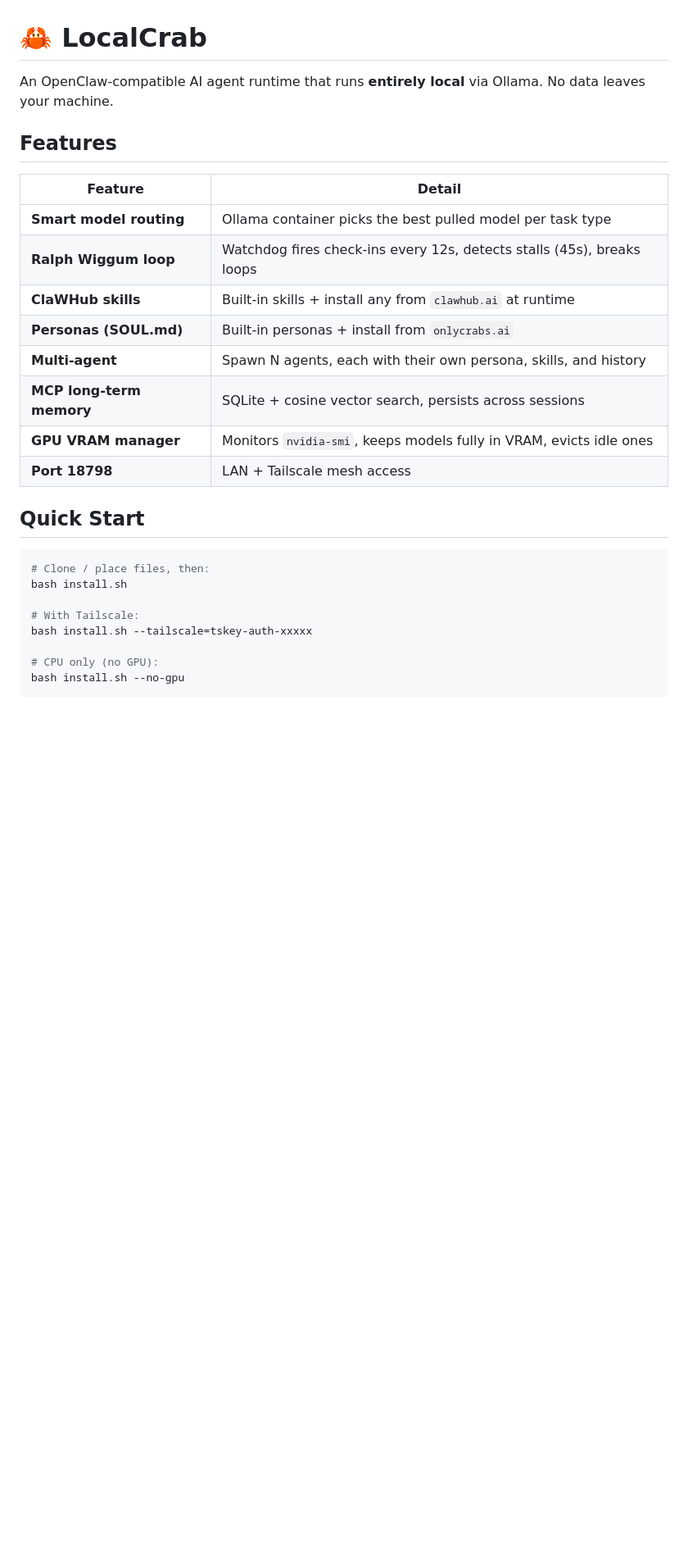
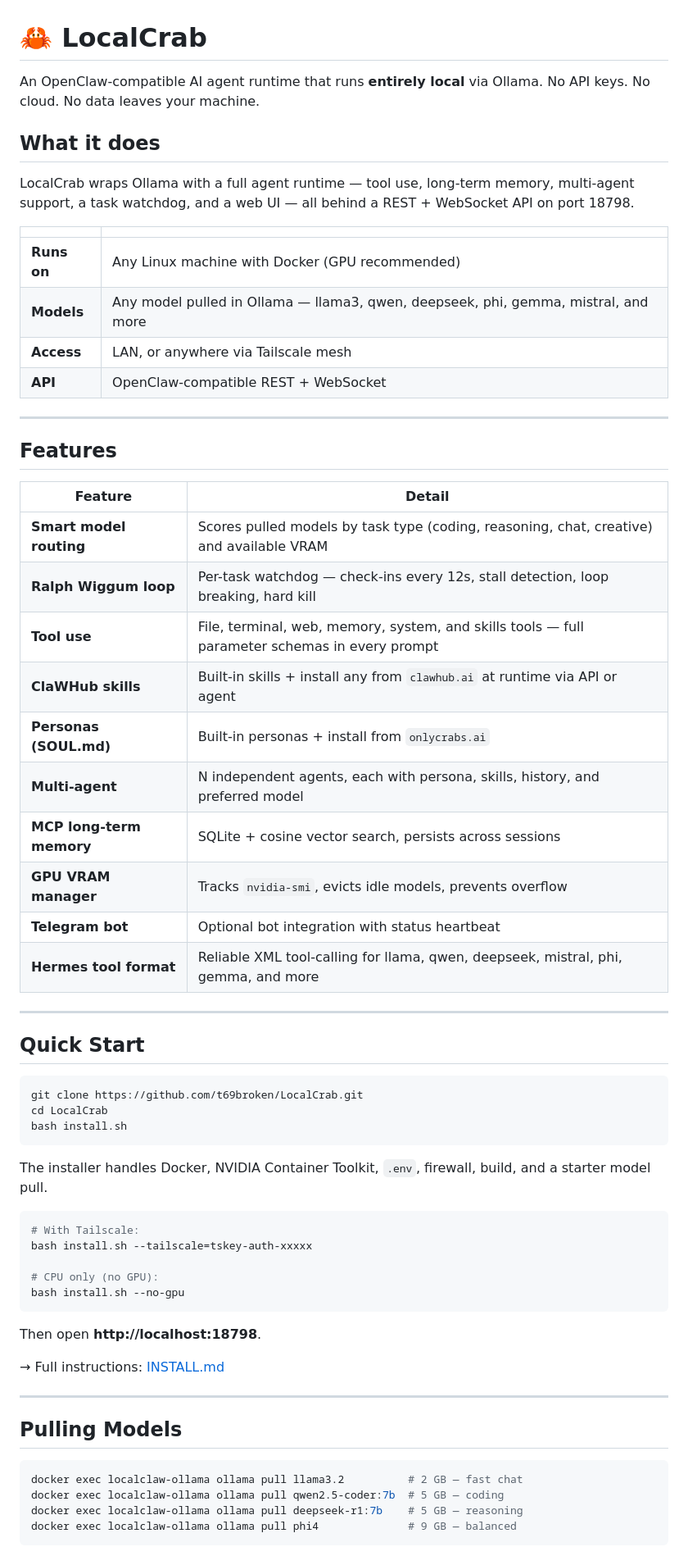
Before and after one commit to t69broken/LocalCrab, a Markdown page: README.md, the part around one of its changes. Shown at 82% size. Drawn GitHub-style; blank space fills up the shorter version.

````diff
--- a/README.md
+++ b/README.md
@@ -1,26 +1,48 @@
 # 🦀 LocalCrab
 
-An OpenClaw-compatible AI agent runtime that runs **entirely local** via Ollama. No data leaves your machine.
+An OpenClaw-compatible AI agent runtime that runs **entirely local** via Ollama. No API keys. No cloud. No data leaves your machine.
+
+## What it does
+
+LocalCrab wraps Ollama with a full agent runtime — tool use, long-term memory, multi-agent support, a task watchdog, and a web UI — all behind a REST + WebSocket API on port 18798.
+
+| | |
+|---|---|
+| **Runs on** | Any Linux machine with Docker (GPU recommended) |
+| **Models** | Any model pulled in Ollama — llama3, qwen, deepseek, phi, gemma, mistral, and more |
+| **Access** | LAN, or anywhere via Tailscale mesh |
+| **API** | OpenClaw-compatible REST + WebSocket |
+
+---
 
 ## Features
 
 | Feature | Detail |
 |---|---|
-| **Smart model routing** | Ollama container picks the best pulled model per task type |
-| **Ralph Wiggum loop** | Watchdog fires check-ins every 12s, detects stalls (45s), breaks loops |
-| **ClaWHub skills** | Built-in skills + install any from `clawhub.ai` at runtime |
+| **Smart model routing** | Scores pulled models by task type (coding, reasoning, chat, creative) and available VRAM |
+| **Ralph Wiggum loop** | Per-task watchdog — check-ins every 12s, stall detection, loop breaking, hard kill |
+| **Tool use** | File, terminal, web, memory, system, and skills tools — full parameter schemas in every prompt |
+| **ClaWHub skills** | Built-in skills + install any from `clawhub.ai` at runtime via API or agent |
 | **Personas (SOUL.md)** | Built-in personas + install from `onlycrabs.ai` |
-| **Multi-agent** | Spawn N agents, each with their own persona, skills, and history |
+| **Multi-agent** | N independent agents, each with persona, skills, history, and preferred model |
 | **MCP long-term memory** | SQLite + cosine vector search, persists across sessions |
-| **GPU VRAM manager** | Monitors `nvidia-smi`, keeps models fully in VRAM, evicts idle ones |
-| **Port 18798** | LAN + Tailscale mesh access |
+| **GPU VRAM manager** | Tracks `nvidia-smi`, evicts idle models, prevents overflow |
+| **Telegram bot** | Optional bot integration with status heartbeat |
+| **Hermes tool format** | Reliable XML tool-calling for llama, qwen, deepseek, mistral, phi, gemma, and more |
+
+---
 
 ## Quick Start
 
 ```bash
-# Clone / place files, then:
+git clone https://github.com/t69broken/LocalCrab.git
+cd LocalCrab
 bash install.sh
+```
 
+The installer handles Docker, NVIDIA Container Toolkit, `.env`, firewall, build, and a starter model pull.
+
+```bash
 # With Tailscale:
 bash install.sh --tailscale=tskey-auth-xxxxx
 
@@ -28,3 +50,18 @@ bash install.sh --tailscale=tskey-auth-xxxxx
 bash install.sh --no-gpu
 ```
 
+Then open **http://localhost:18798**.
+
+→ Full instructions: [INSTALL.md](INSTALL.md)
+
+---
+
+## Pulling Models
+
+```bash
+docker exec localclaw-ollama ollama pull llama3.2          # 2 GB — fast chat
+docker exec localclaw-ollama ollama pull qwen2.5-coder:7b  # 5 GB — coding
+docker exec localclaw-ollama ollama pull deepseek-r1:7b    # 5 GB — reasoning
+docker exec localclaw-ollama ollama pull phi4              # 9 GB — balanced
+```
+
````
Also changed, not shown: other parts of README.md (+27 -31 lines), FEATURES.md (added, +311 -0 lines), INSTALL.md (added, +201 -0 lines).
